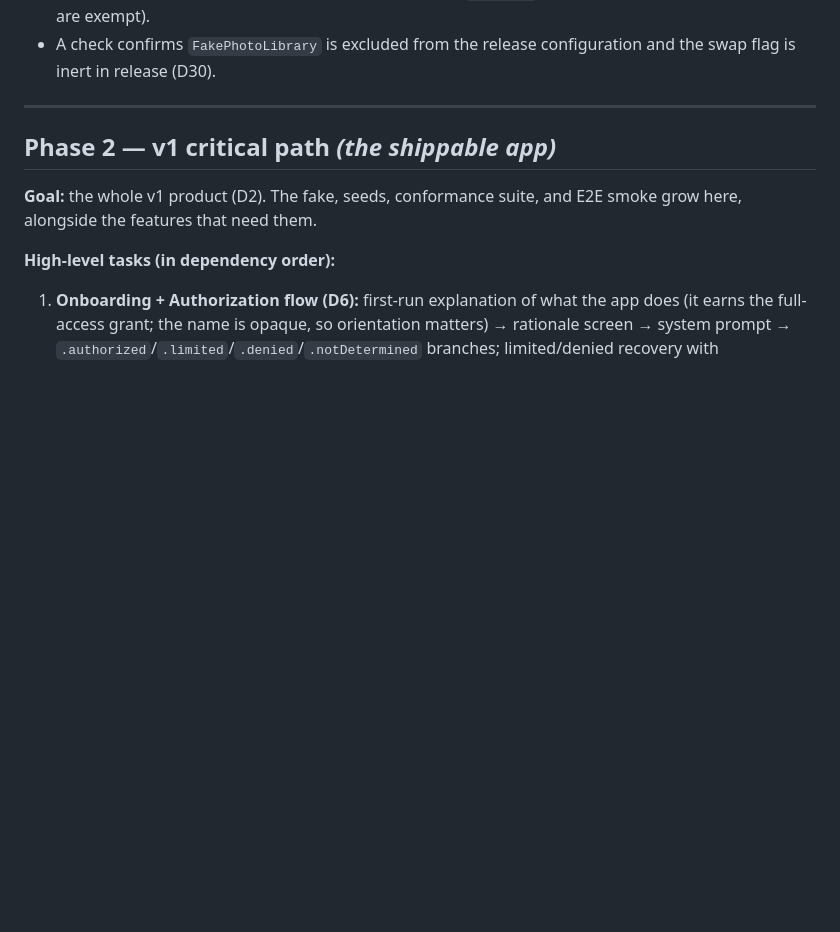
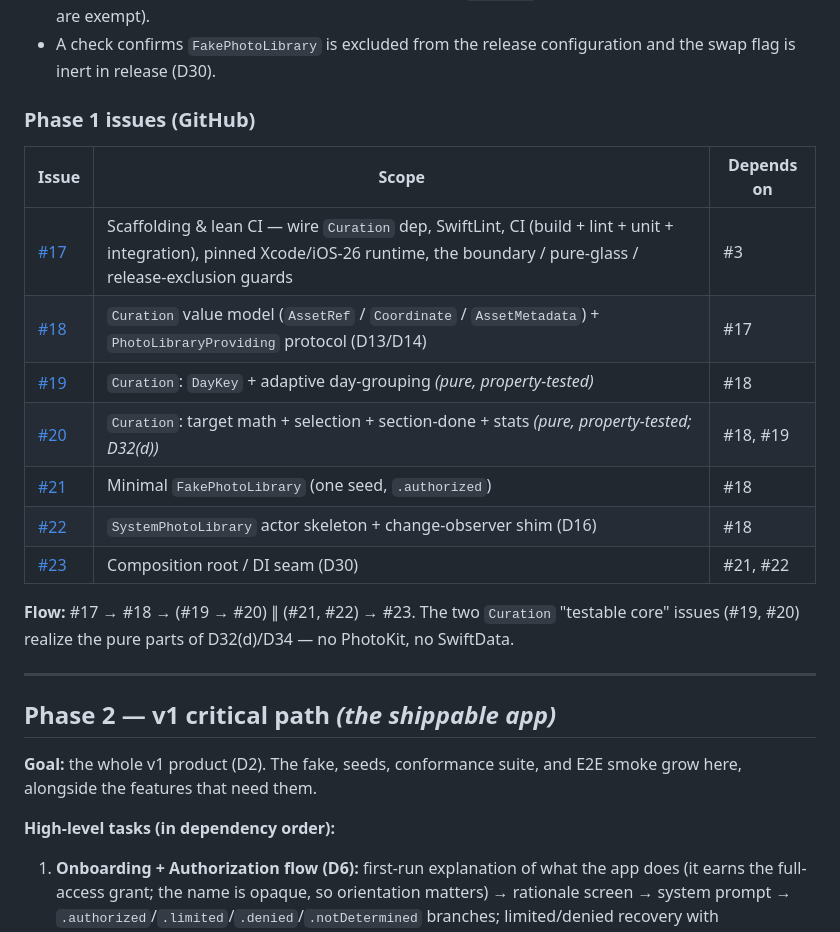
Before and after one commit to valtteriluomapareto/poimi, a Markdown page: docs/plans/project-phases.md, the part around the change. GitHub-like rendering; blank space fills up the shorter version.

Commit message:
Plan: link Phase 1 GitHub issues (#17-#23) into project-phases
Add the Phase 1 issue table (core spine: scaffolding/CI, Curation model +
protocol, DayKey + grouping, target/selection/section-done/stats, minimal
fake, SystemPhotoLibrary skeleton, composition root) with the dependency
flow, mirroring the Phase 0 table.

Co-Authored-By: Claude Opus 4.8 (1M context) <noreply@anthropic.com>
Claude-Session: https://claude.ai/code/session_01JeTrFdyTptmbzNpz74dt4A

```diff
--- a/docs/plans/project-phases.md
+++ b/docs/plans/project-phases.md
@@ -93,6 +93,20 @@ This is the make-or-break loop and the one decision a doc cannot settle — it m
 - A build-time/CI check confirms **`Curation` imports neither Photos nor SwiftData** (the boundary invariant, D14/D21).
 - A CI check confirms **no SDK-version availability gates / `.regularMaterial` version fallbacks** for Liquid Glass (the "pure glass" invariant — parallels the `Curation` import check; accessibility fallbacks are exempt).
 - A check confirms `FakePhotoLibrary` is excluded from the release configuration and the swap flag is inert in release (D30).
+
+### Phase 1 issues (GitHub)
+
+| Issue | Scope | Depends on |
+|---|---|---|
+| [#17](https://github.com/valtteriluomapareto/poimi/issues/17) | Scaffolding & lean CI — wire `Curation` dep, SwiftLint, CI (build + lint + unit + integration), pinned Xcode/iOS-26 runtime, the boundary / pure-glass / release-exclusion guards | #3 |
+| [#18](https://github.com/valtteriluomapareto/poimi/issues/18) | `Curation` value model (`AssetRef` / `Coordinate` / `AssetMetadata`) + `PhotoLibraryProviding` protocol (D13/D14) | #17 |
+| [#19](https://github.com/valtteriluomapareto/poimi/issues/19) | `Curation`: `DayKey` + adaptive day-grouping *(pure, property-tested)* | #18 |
+| [#20](https://github.com/valtteriluomapareto/poimi/issues/20) | `Curation`: target math + selection + section-done + stats *(pure, property-tested; D32(d))* | #18, #19 |
+| [#21](https://github.com/valtteriluomapareto/poimi/issues/21) | Minimal `FakePhotoLibrary` (one seed, `.authorized`) | #18 |
+| [#22](https://github.com/valtteriluomapareto/poimi/issues/22) | `SystemPhotoLibrary` actor skeleton + change-observer shim (D16) | #18 |
+| [#23](https://github.com/valtteriluomapareto/poimi/issues/23) | Composition root / DI seam (D30) | #21, #22 |
+
+**Flow:** #17 → #18 → (#19 → #20) ∥ (#21, #22) → #23. The two `Curation` "testable core" issues (#19, #20) realize the pure parts of D32(d)/D34 — no PhotoKit, no SwiftData.
 
 ---
 
```
